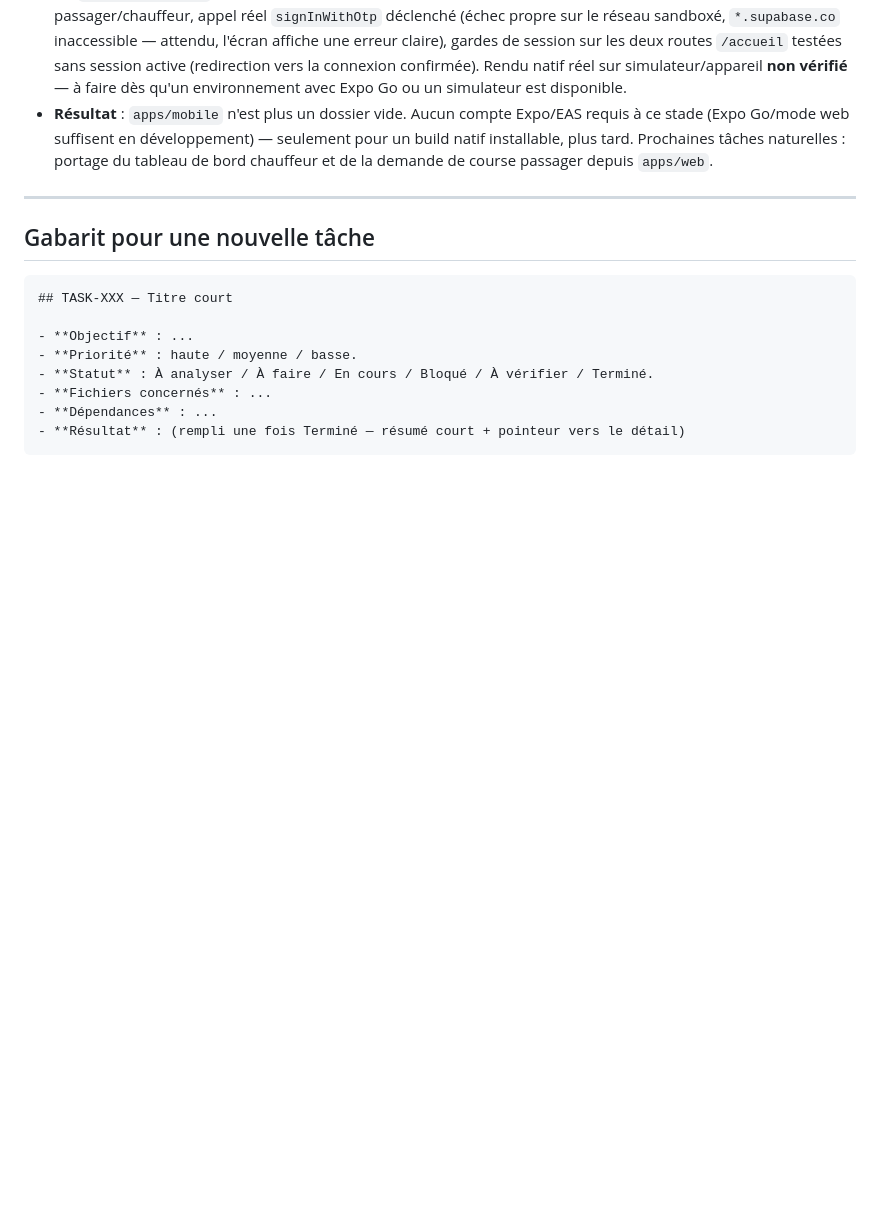
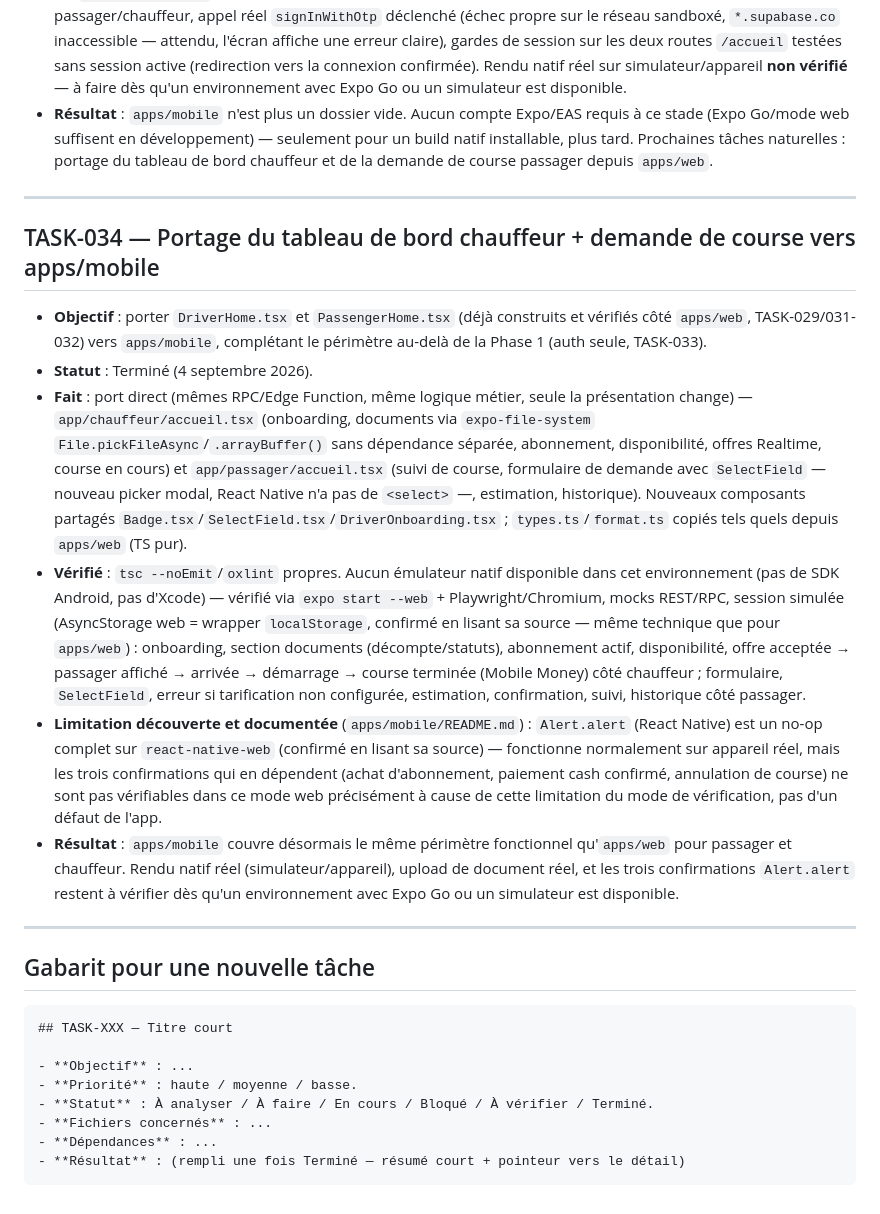
Before and after one commit to Gilles-04/vtc, a Markdown page: docs/TASKS.md, the part around the change. Rendered like a GitHub page; blank space fills up the shorter version.

````diff
--- a/docs/TASKS.md
+++ b/docs/TASKS.md
@@ -1147,6 +1147,47 @@ libre).
 
 ---
 
+## TASK-034 — Portage du tableau de bord chauffeur + demande de course vers apps/mobile
+
+- **Objectif** : porter `DriverHome.tsx` et `PassengerHome.tsx` (déjà
+  construits et vérifiés côté `apps/web`, TASK-029/031-032) vers
+  `apps/mobile`, complétant le périmètre au-delà de la Phase 1 (auth
+  seule, TASK-033).
+- **Statut** : Terminé (4 septembre 2026).
+- **Fait** : port direct (mêmes RPC/Edge Function, même logique métier,
+  seule la présentation change) — `app/chauffeur/accueil.tsx` (onboarding,
+  documents via `expo-file-system` `File.pickFileAsync`/`.arrayBuffer()`
+  sans dépendance séparée, abonnement, disponibilité, offres Realtime,
+  course en cours) et `app/passager/accueil.tsx` (suivi de course,
+  formulaire de demande avec `SelectField` — nouveau picker modal,
+  React Native n'a pas de `<select>` —, estimation, historique). Nouveaux
+  composants partagés `Badge.tsx`/`SelectField.tsx`/`DriverOnboarding.tsx` ;
+  `types.ts`/`format.ts` copiés tels quels depuis `apps/web` (TS pur).
+- **Vérifié** : `tsc --noEmit`/`oxlint` propres. Aucun émulateur natif
+  disponible dans cet environnement (pas de SDK Android, pas d'Xcode) —
+  vérifié via `expo start --web` + Playwright/Chromium, mocks REST/RPC,
+  session simulée (AsyncStorage web = wrapper `localStorage`, confirmé en
+  lisant sa source — même technique que pour `apps/web`) : onboarding,
+  section documents (décompte/statuts), abonnement actif, disponibilité,
+  offre acceptée → passager affiché → arrivée → démarrage → course
+  terminée (Mobile Money) côté chauffeur ; formulaire, `SelectField`,
+  erreur si tarification non configurée, estimation, confirmation, suivi,
+  historique côté passager.
+- **Limitation découverte et documentée** (`apps/mobile/README.md`) :
+  `Alert.alert` (React Native) est un no-op complet sur `react-native-web`
+  (confirmé en lisant sa source) — fonctionne normalement sur appareil
+  réel, mais les trois confirmations qui en dépendent (achat d'abonnement,
+  paiement cash confirmé, annulation de course) ne sont pas vérifiables
+  dans ce mode web précisément à cause de cette limitation du mode de
+  vérification, pas d'un défaut de l'app.
+- **Résultat** : `apps/mobile` couvre désormais le même périmètre
+  fonctionnel qu'`apps/web` pour passager et chauffeur. Rendu natif réel
+  (simulateur/appareil), upload de document réel, et les trois
+  confirmations `Alert.alert` restent à vérifier dès qu'un environnement
+  avec Expo Go ou un simulateur est disponible.
+
+---
+
 ## Gabarit pour une nouvelle tâche
 
 ```markdown
````
Also changed, not shown: docs/STATUS.md (+55 -31 lines).
